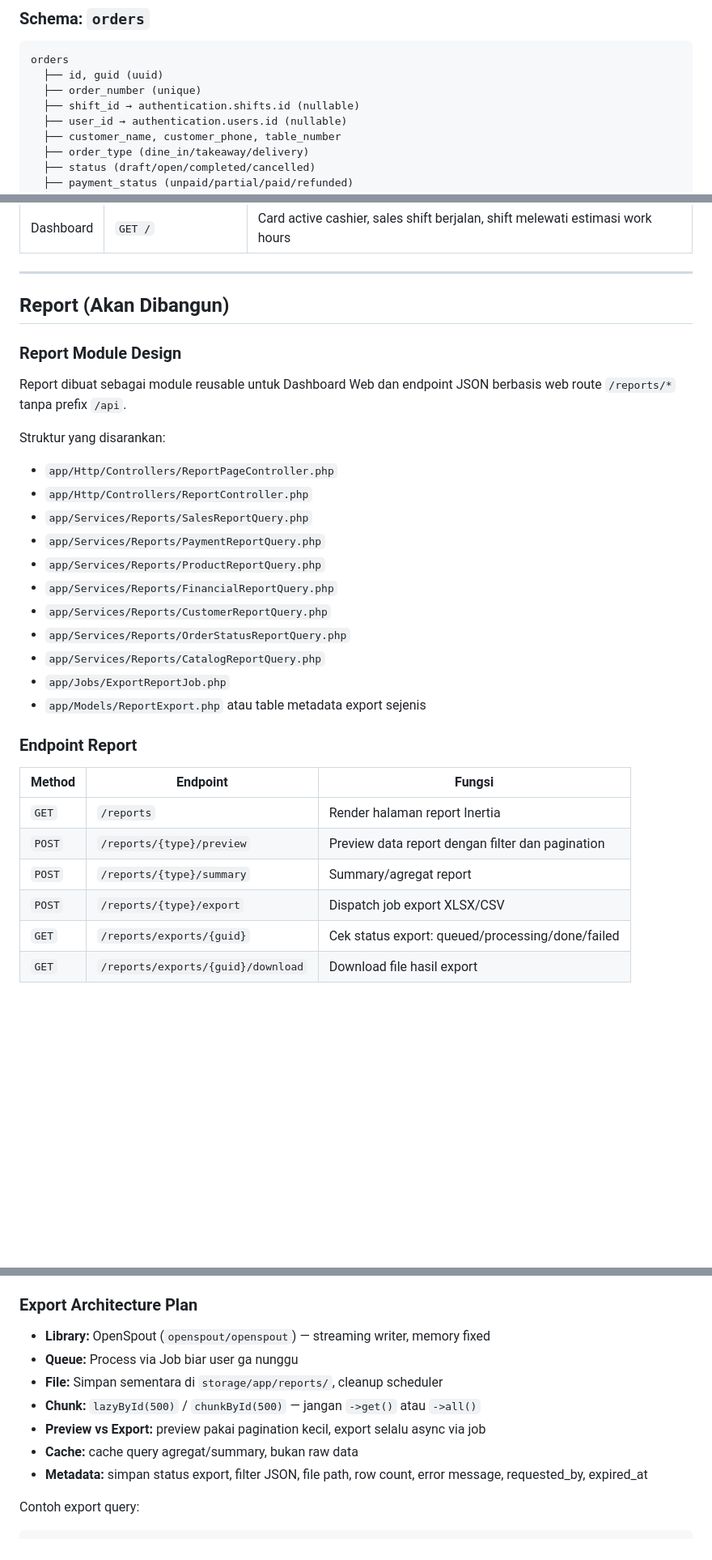
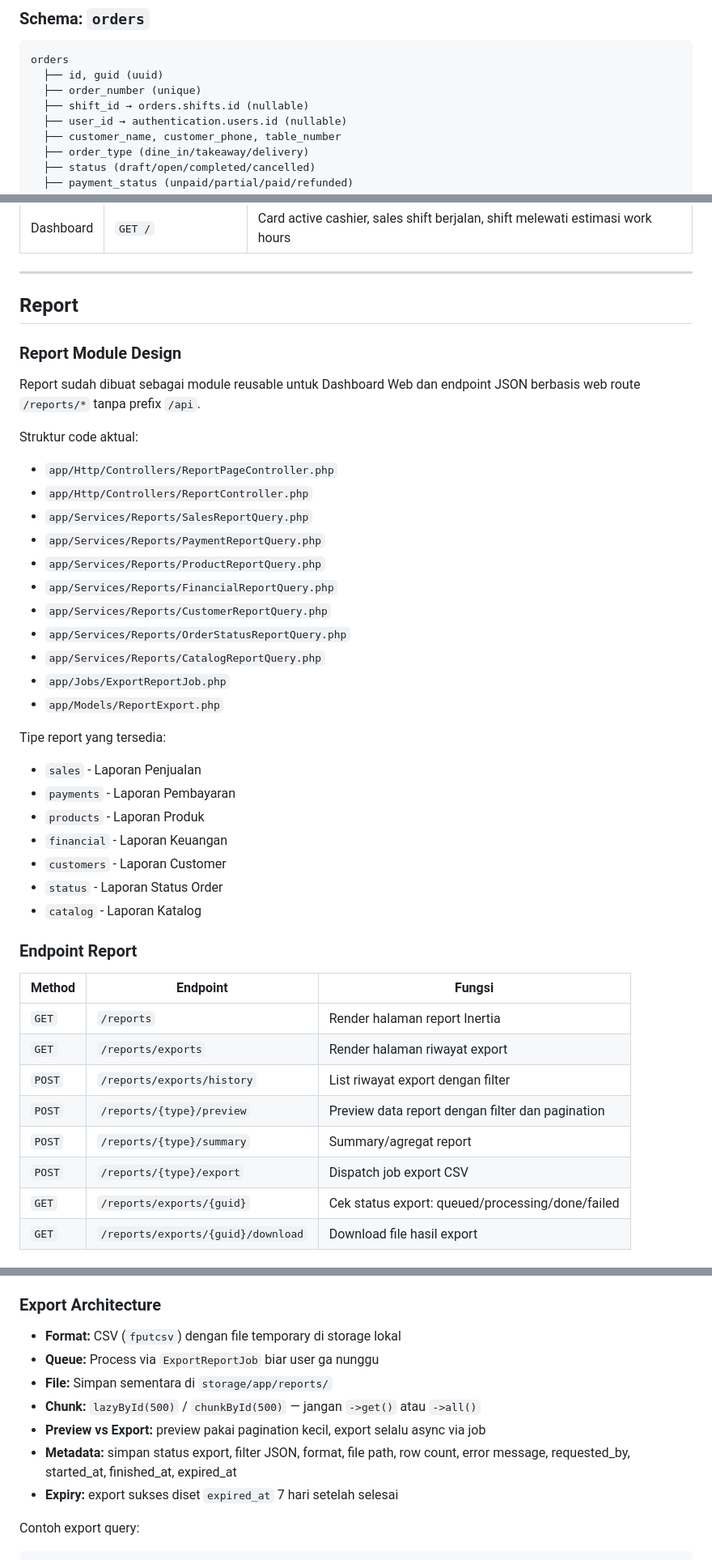
Before and after one commit to Xdrrr/Sistem-POS-Retail-Multi-Channel, a Markdown page: doc/workflow.md, 3 parts joined by grey strips. Shown at 81% size. Drawn GitHub-style; blank space fills up the shorter version.

Commit message:
Update Doc api module project

````diff
--- a/doc/workflow.md
+++ b/doc/workflow.md
@@ -273,7 +275,7 @@ Catatan seed image katalog:
 orders
   ├── id, guid (uuid)
   ├── order_number (unique)
-  ├── shift_id → authentication.shifts.id (nullable)
+  ├── shift_id → orders.shifts.id (nullable)
   ├── user_id → authentication.users.id (nullable)
   ├── customer_name, customer_phone, table_number
   ├── order_type (dine_in/takeaway/delivery)
@@ -430,13 +437,13 @@ Request list shift memakai pola filter standar `set_*`:
 
 ---
 
-## Report (Akan Dibangun)
+## Report
 
 ### Report Module Design
 
-Report dibuat sebagai module reusable untuk Dashboard Web dan endpoint JSON berbasis web route `/reports/*` tanpa prefix `/api`.
+Report sudah dibuat sebagai module reusable untuk Dashboard Web dan endpoint JSON berbasis web route `/reports/*` tanpa prefix `/api`.
 
-Struktur yang disarankan:
+Struktur code aktual:
 - `app/Http/Controllers/ReportPageController.php`
 - `app/Http/Controllers/ReportController.php`
 - `app/Services/Reports/SalesReportQuery.php`
@@ -447,16 +454,27 @@ Struktur yang disarankan:
 - `app/Services/Reports/OrderStatusReportQuery.php`
 - `app/Services/Reports/CatalogReportQuery.php`
 - `app/Jobs/ExportReportJob.php`
-- `app/Models/ReportExport.php` atau table metadata export sejenis
+- `app/Models/ReportExport.php`
+
+Tipe report yang tersedia:
+- `sales` - Laporan Penjualan
+- `payments` - Laporan Pembayaran
+- `products` - Laporan Produk
+- `financial` - Laporan Keuangan
+- `customers` - Laporan Customer
+- `status` - Laporan Status Order
+- `catalog` - Laporan Katalog
 
 ### Endpoint Report
 
 | Method | Endpoint | Fungsi |
 |---|---|---|
 | `GET` | `/reports` | Render halaman report Inertia |
+| `GET` | `/reports/exports` | Render halaman riwayat export |
+| `POST` | `/reports/exports/history` | List riwayat export dengan filter |
 | `POST` | `/reports/{type}/preview` | Preview data report dengan filter dan pagination |
 | `POST` | `/reports/{type}/summary` | Summary/agregat report |
-| `POST` | `/reports/{type}/export` | Dispatch job export XLSX/CSV |
+| `POST` | `/reports/{type}/export` | Dispatch job export CSV |
 | `GET` | `/reports/exports/{guid}` | Cek status export: queued/processing/done/failed |
 | `GET` | `/reports/exports/{guid}/download` | Download file hasil export |
 
@@ -490,14 +508,14 @@ Catatan:
 - Agregat/KPI dihitung langsung di SQL (`SUM`, `COUNT`, `GROUP BY`), bukan `->get()->sum()` di collection
 - Sorting harus memakai whitelist map kolom, jangan langsung `orderBy($request->order)`
 
-### Export Architecture Plan
-- **Library:** OpenSpout (`openspout/openspout`) — streaming writer, memory fixed
-- **Queue:** Process via Job biar user ga nunggu
-- **File:** Simpan sementara di `storage/app/reports/`, cleanup scheduler
+### Export Architecture
+- **Format:** CSV (`fputcsv`) dengan file temporary di storage lokal
+- **Queue:** Process via `ExportReportJob` biar user ga nunggu
+- **File:** Simpan sementara di `storage/app/reports/`
 - **Chunk:** `lazyById(500)` / `chunkById(500)` — jangan `->get()` atau `->all()`
 - **Preview vs Export:** preview pakai pagination kecil, export selalu async via job
-- **Cache:** cache query agregat/summary, bukan raw data
-- **Metadata:** simpan status export, filter JSON, file path, row count, error message, requested_by, expired_at
+- **Metadata:** simpan status export, filter JSON, format, file path, row count, error message, requested_by, started_at, finished_at, expired_at
+- **Expiry:** export sukses diset `expired_at` 7 hari setelah selesai
 
 Contoh export query:
 ```php
````
Also changed, not shown: other parts of doc/workflow.md (+14 -7 lines), 2 other files.
